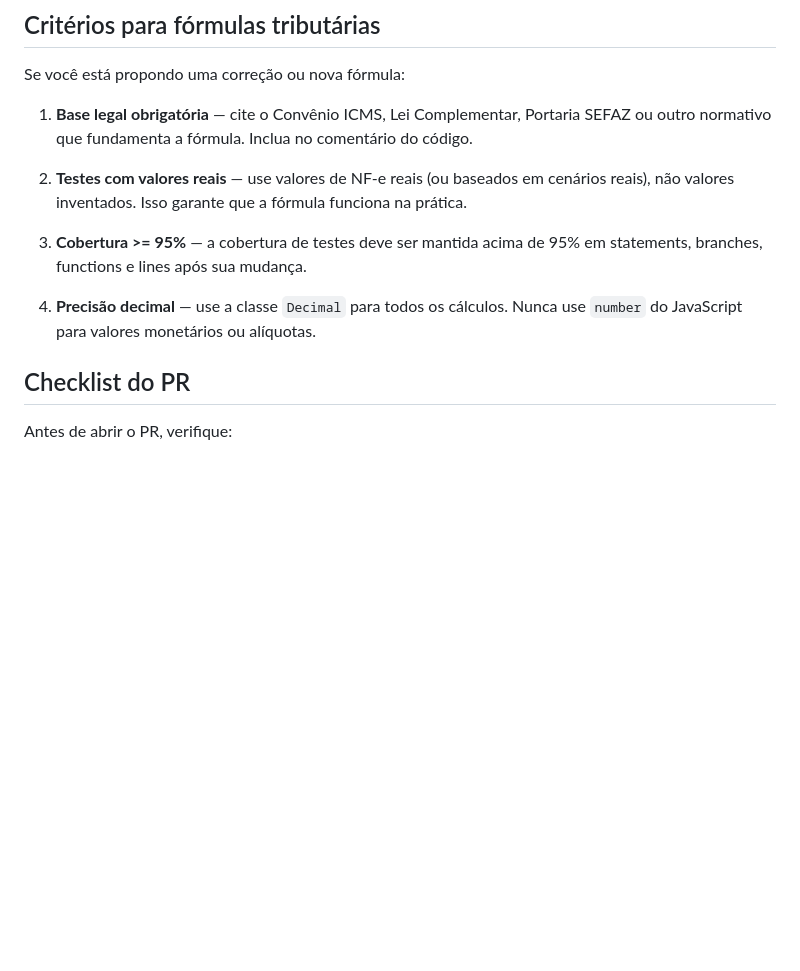
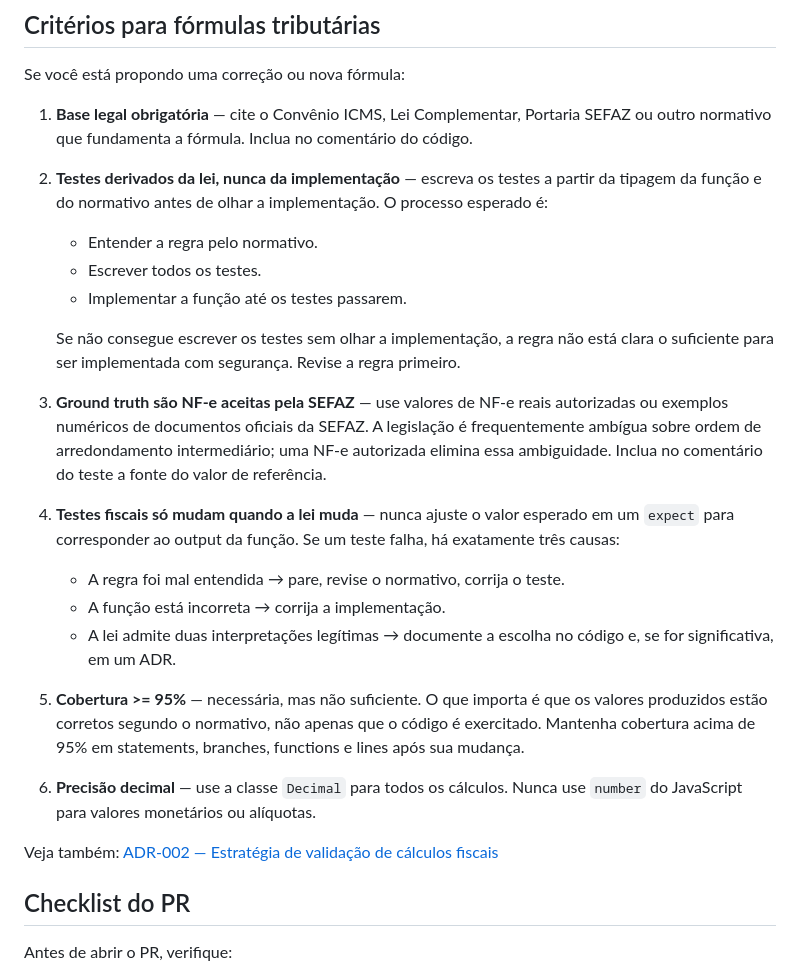
Before and after one commit to vilsonneto/tributos-br, a Markdown page: CONTRIBUTING.md, the part around the change. GitHub-like rendering; blank space fills up the shorter version.

```diff
--- a/CONTRIBUTING.md
+++ b/CONTRIBUTING.md
@@ -56,11 +56,25 @@ Se você está propondo uma correção ou nova fórmula:
 
 1. **Base legal obrigatória** — cite o Convênio ICMS, Lei Complementar, Portaria SEFAZ ou outro normativo que fundamenta a fórmula. Inclua no comentário do código.
 
-2. **Testes com valores reais** — use valores de NF-e reais (ou baseados em cenários reais), não valores inventados. Isso garante que a fórmula funciona na prática.
+2. **Testes derivados da lei, nunca da implementação** — escreva os testes a partir da tipagem da função e do normativo antes de olhar a implementação. O processo esperado é:
+   - Entender a regra pelo normativo.
+   - Escrever todos os testes.
+   - Implementar a função até os testes passarem.
 
-3. **Cobertura >= 95%** — a cobertura de testes deve ser mantida acima de 95% em statements, branches, functions e lines após sua mudança.
+   Se não consegue escrever os testes sem olhar a implementação, a regra não está clara o suficiente para ser implementada com segurança. Revise a regra primeiro.
 
-4. **Precisão decimal** — use a classe `Decimal` para todos os cálculos. Nunca use `number` do JavaScript para valores monetários ou alíquotas.
+3. **Ground truth são NF-e aceitas pela SEFAZ** — use valores de NF-e reais autorizadas ou exemplos numéricos de documentos oficiais da SEFAZ. A legislação é frequentemente ambígua sobre ordem de arredondamento intermediário; uma NF-e autorizada elimina essa ambiguidade. Inclua no comentário do teste a fonte do valor de referência.
+
+4. **Testes fiscais só mudam quando a lei muda** — nunca ajuste o valor esperado em um `expect` para corresponder ao output da função. Se um teste falha, há exatamente três causas:
+   - A regra foi mal entendida → pare, revise o normativo, corrija o teste.
+   - A função está incorreta → corrija a implementação.
+   - A lei admite duas interpretações legítimas → documente a escolha no código e, se for significativa, em um ADR.
+
+5. **Cobertura >= 95%** — necessária, mas não suficiente. O que importa é que os valores produzidos estão corretos segundo o normativo, não apenas que o código é exercitado. Mantenha cobertura acima de 95% em statements, branches, functions e lines após sua mudança.
+
+6. **Precisão decimal** — use a classe `Decimal` para todos os cálculos. Nunca use `number` do JavaScript para valores monetários ou alíquotas.
+
+Veja também: [ADR-002 — Estratégia de validação de cálculos fiscais](docs/adr/002-estrategia-de-validacao-fiscal.md)
 
 ## Checklist do PR
 
```
Also changed, not shown: docs/adr/002-estrategia-de-validacao-fiscal.md (added, +88 -0 lines).
